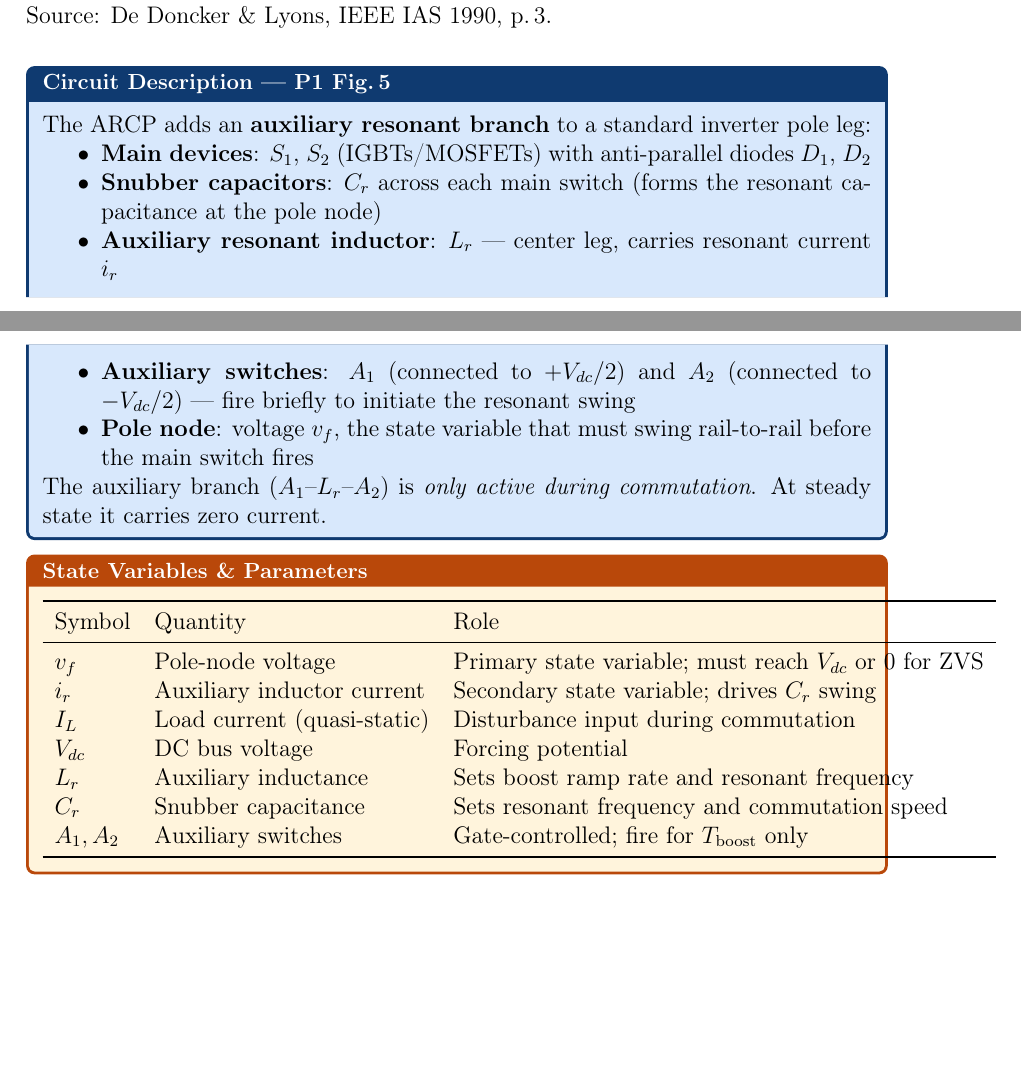
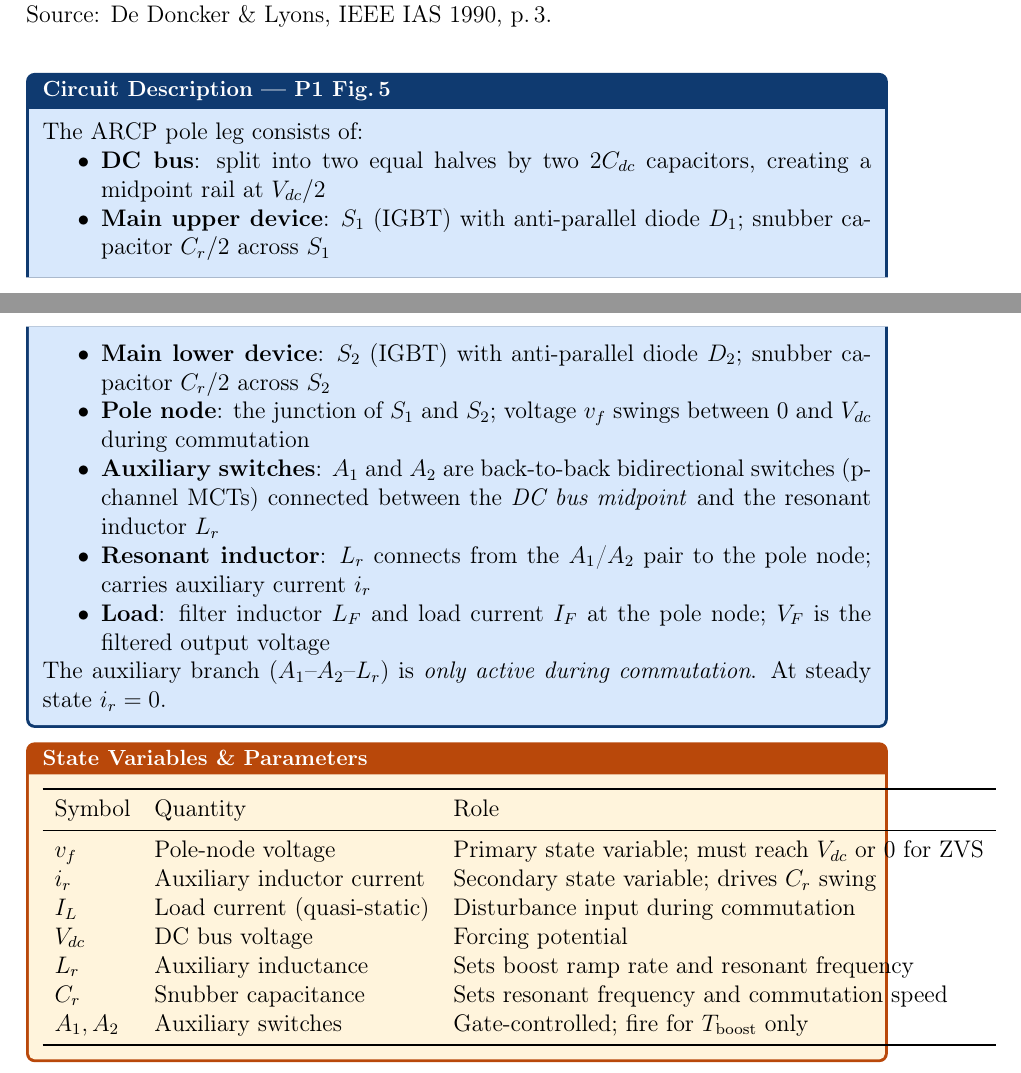
Before and after one commit to mouliT/ARPC_learning, a LaTeX document (ARCP_reference_document.tex): two parts of pages 2 and 3 of 7, joined at a grey line, cut so that both start at the same text, the shorter picture padded with empty space. Compiled offline with pdfLaTeX.

Commit message:
Fix Fig5 circuit description: correct A1/A2 connection to DC midpoint, Cr/2 caps

```diff
--- a/ARCP_reference_document.tex
+++ b/ARCP_reference_document.tex
@@ -153,22 +153,26 @@ IEEE IAS Annual Meeting, 1990.
           Source: De Doncker \& Lyons, IEEE IAS 1990, p.\,3.}{0.75}
 
 \begin{circuitbox}[Circuit Description — P1 Fig.\,5]
-The ARCP adds an \textbf{auxiliary resonant branch} to a standard inverter pole leg:
+The ARCP pole leg consists of:
 \begin{itemize}
-    \item \textbf{Main devices}: $S_1$, $S_2$ (IGBTs/MOSFETs) with anti-parallel
-          diodes $D_1$, $D_2$
-    \item \textbf{Snubber capacitors}: $\Cr$ across each main switch (forms the
-          resonant capacitance at the pole node)
-    \item \textbf{Auxiliary resonant inductor}: $\Lr$ — center leg, carries
-          resonant current $\ir$
-    \item \textbf{Auxiliary switches}: $A_1$ (connected to $+\Vdc/2$) and
-          $A_2$ (connected to $-\Vdc/2$) — fire briefly to initiate the
-          resonant swing
-    \item \textbf{Pole node}: voltage $\vf$, the state variable that must
-          swing rail-to-rail before the main switch fires
+    \item \textbf{DC bus}: split into two equal halves by two $2C_{dc}$
+          capacitors, creating a midpoint rail at $\Vdc/2$
+    \item \textbf{Main upper device}: $S_1$ (IGBT) with anti-parallel diode
+          $D_1$; snubber capacitor $\Cr/2$ across $S_1$
+    \item \textbf{Main lower device}: $S_2$ (IGBT) with anti-parallel diode
+          $D_2$; snubber capacitor $\Cr/2$ across $S_2$
+    \item \textbf{Pole node}: the junction of $S_1$ and $S_2$; voltage $\vf$
+          swings between 0 and $\Vdc$ during commutation
+    \item \textbf{Auxiliary switches}: $A_1$ and $A_2$ are back-to-back
+          bidirectional switches (p-channel MCTs) connected between the
+          \emph{DC bus midpoint} and the resonant inductor $\Lr$
+    \item \textbf{Resonant inductor}: $\Lr$ connects from the $A_1$/$A_2$
+          pair to the pole node; carries auxiliary current $\ir$
+    \item \textbf{Load}: filter inductor $L_F$ and load current $I_F$ at
+          the pole node; $V_F$ is the filtered output voltage
 \end{itemize}
-The auxiliary branch ($A_1$--$\Lr$--$A_2$) is \emph{only active during
-commutation}. At steady state it carries zero current.
+The auxiliary branch ($A_1$--$A_2$--$\Lr$) is \emph{only active during
+commutation}. At steady state $\ir = 0$.
 \end{circuitbox}
 
 \begin{statebox}
```
